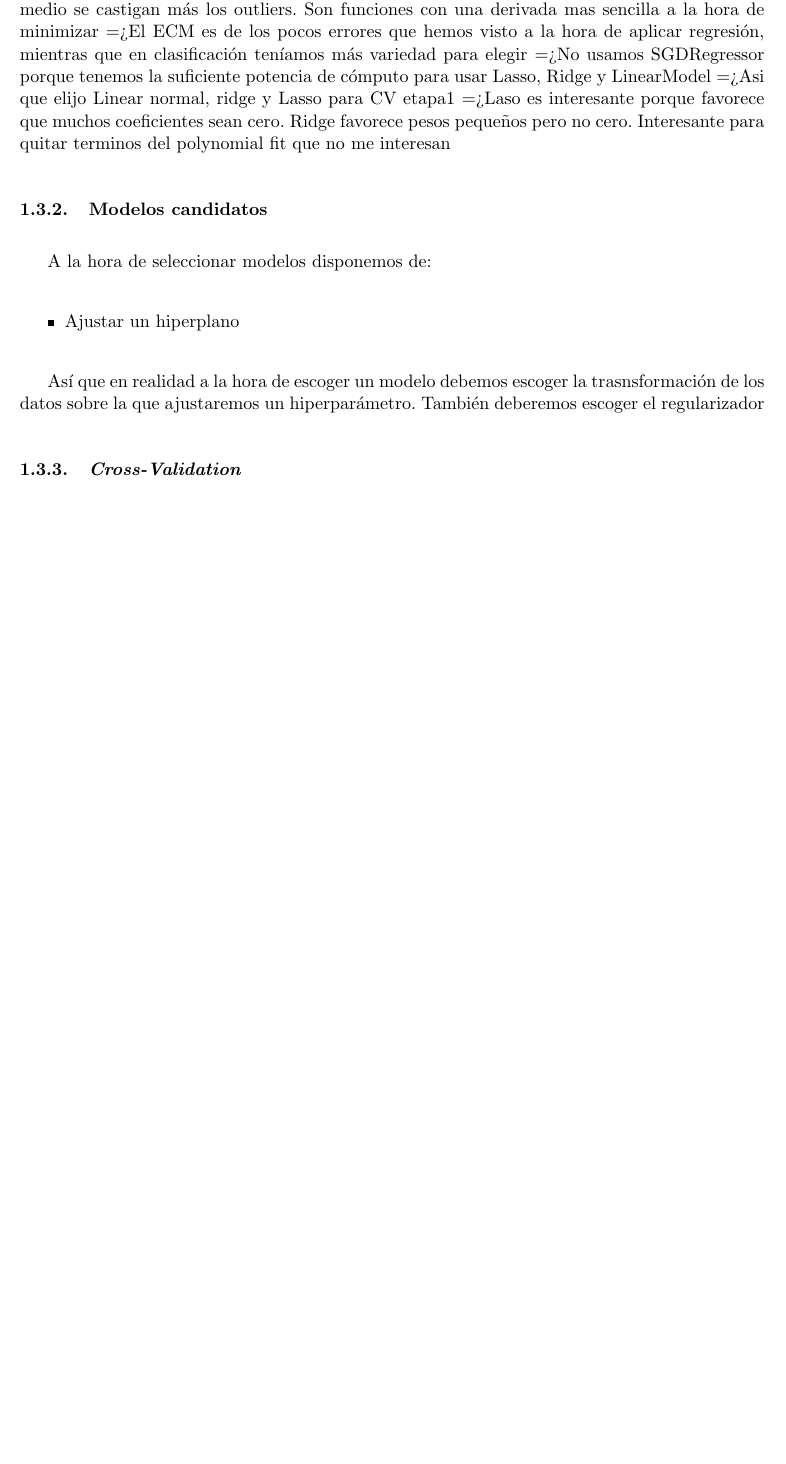
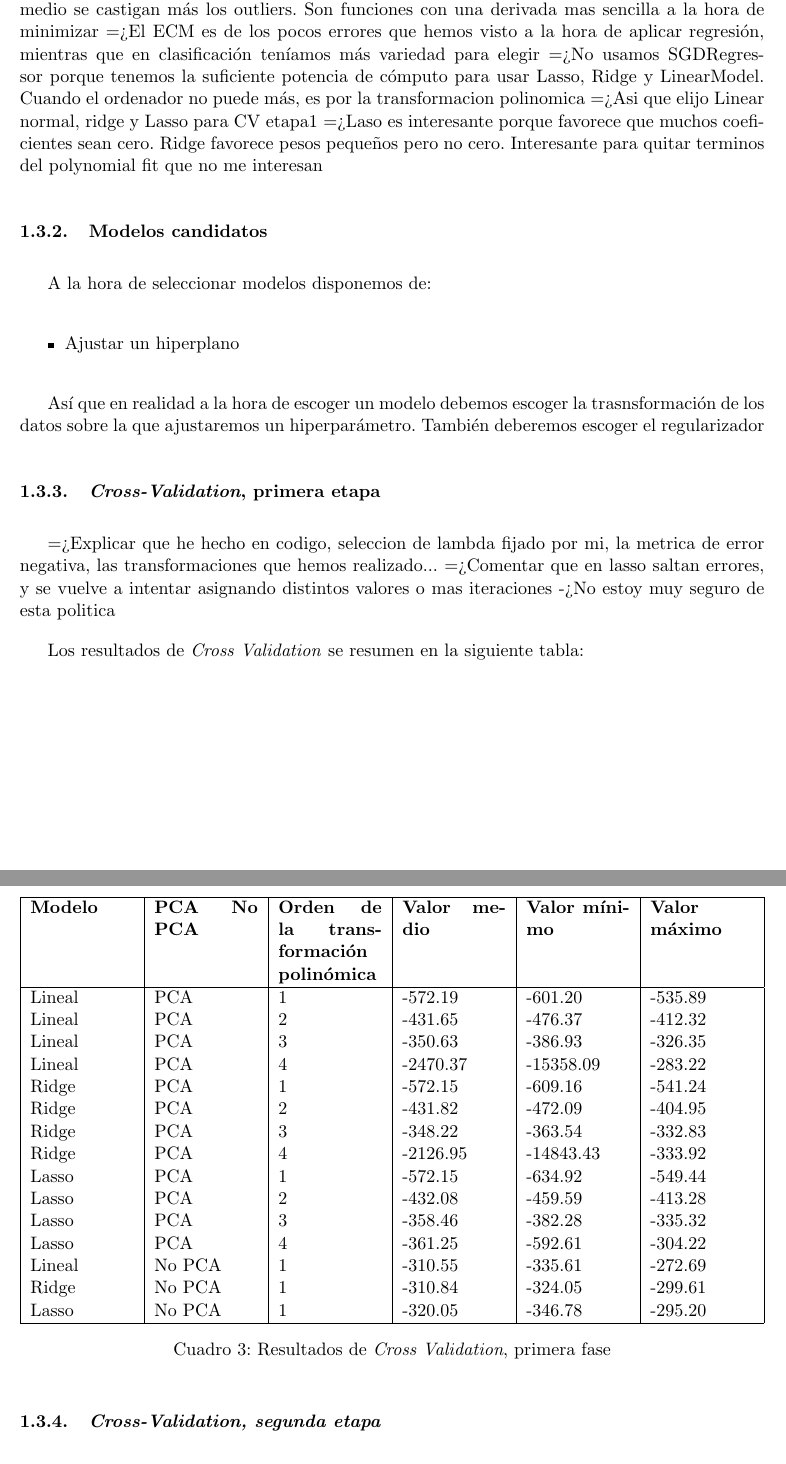
Before and after one commit to SergioQuijanoRey/PracticasAprendizajeAutomatico, a LaTeX document (Practica3/Memoria/Memoria.tex): part of page 7 of 9 before the commit and two parts of pages 7 and 8 of 10 after it, the two joined at a grey line, cut so that both start at the same text, the shorter picture padded with empty space. Compiled offline with pdfLaTeX.

Commit message:
docs: tabla con los resultados de CV

```diff
--- a/Practica3/Memoria/Memoria.tex
+++ b/Practica3/Memoria/Memoria.tex
@@ -275,7 +275,7 @@ name& type& mean& median& var& sdt& min& max& p25& p75& missing vals \\
 => Métrica de error -> error cuadrático medio
 => No uso error medio -> con error cuadrático medio se castigan más los outliers. Son funciones con una derivada mas sencilla a la hora de minimizar
 => El ECM es de los pocos errores que hemos visto a la hora de aplicar regresión, mientras que en clasificación teníamos más variedad para elegir
-=> No usamos SGDRegressor porque tenemos la suficiente potencia de cómputo para usar Lasso, Ridge y LinearModel
+=> No usamos SGDRegressor porque tenemos la suficiente potencia de cómputo para usar Lasso, Ridge y LinearModel. Cuando el ordenador no puede más, es por la transformacion polinomica
 => Asi que elijo Linear normal, ridge y Lasso para CV etapa1
     => Laso es interesante porque favorece que muchos coeficientes sean cero. Ridge favorece pesos pequeños pero no cero. Interesante para quitar terminos del polynomial fit que no me interesan
 
@@ -289,9 +289,56 @@ A la hora de seleccionar modelos disponemos de:
 
 Así que en realidad a la hora de escoger un modelo debemos escoger la trasnsformación de los datos sobre la que ajustaremos un hiperparámetro. También deberemos escoger el regularizador
 
-\subsubsection{\emph{Cross-Validation}}
+\subsubsection{\emph{Cross-Validation}, primera etapa}
+
+=> Explicar que he hecho en codigo, seleccion de lambda fijado por mi, la metrica de error negativa, las transformaciones que hemos realizado...
+=> Comentar que en lasso saltan errores, y se vuelve a intentar asignando distintos valores o mas iteraciones -> No estoy muy seguro de esta politica
+
+Los resultados de \emph{Cross Validation} se resumen en la siguiente tabla:
+
+\begin{table}[H]
+\begin{tabularx}{\textwidth}{|X|X|X|X|X|X|}
+    \hline
+    \textbf{Modelo} & \textbf{PCA \/ No PCA}& \textbf{Orden de la transformación polinómica} & \textbf{Valor medio} & \textbf{Valor mínimo} & \textbf{Valor máximo} \\
+    \hline
+    Lineal & PCA & 1 & -572.19 & -601.20 & -535.89 \\
+    Lineal & PCA & 2 & -431.65 &-476.37 & -412.32 \\
+    Lineal & PCA & 3 &-350.63 &-386.93 & -326.35 \\
+    Lineal & PCA & 4 & -2470.37 &-15358.09 & -283.22 \\
+    Ridge  & PCA & 1 &-572.15 &-609.16 & -541.24 \\
+    Ridge  & PCA & 2 & -431.82 &-472.09 & -404.95 \\
+    Ridge  & PCA & 3 & -348.22 &-363.54 & -332.83 \\
+    Ridge  & PCA & 4 & -2126.95 &-14843.43 & -333.92 \\
+    Lasso  & PCA & 1 & -572.15 &-634.92 & -549.44 \\
+    Lasso  & PCA & 2 & -432.08 &-459.59 & -413.28 \\
+    Lasso  & PCA & 3 & -358.46 &-382.28 & -335.32 \\
+    Lasso  & PCA & 4 & -361.25 &-592.61 & -304.22 \\
+    Lineal & No PCA & 1 & -310.55 &-335.61 & -272.69 \\
+    Ridge  & No PCA & 1 &-310.84 &-324.05 & -299.61 \\
+    Lasso  & No PCA & 1 & -320.05 &-346.78 & -295.20 \\
+    \hline
+\end{tabularx}
+    \caption{Resultados de \emph{Cross Validation}, primera fase}
+\end{table}
 
 
+
+
+
+
+
+
+
+
+
+
+
+
+\subsubsection{\emph{Cross-Validation, segunda etapa}}
+
+
+
+==> TODO -- en algun commento comentar que estamos usando unos baselines
 \pagebreak
 \section{Problema de clasificación}
 
```
